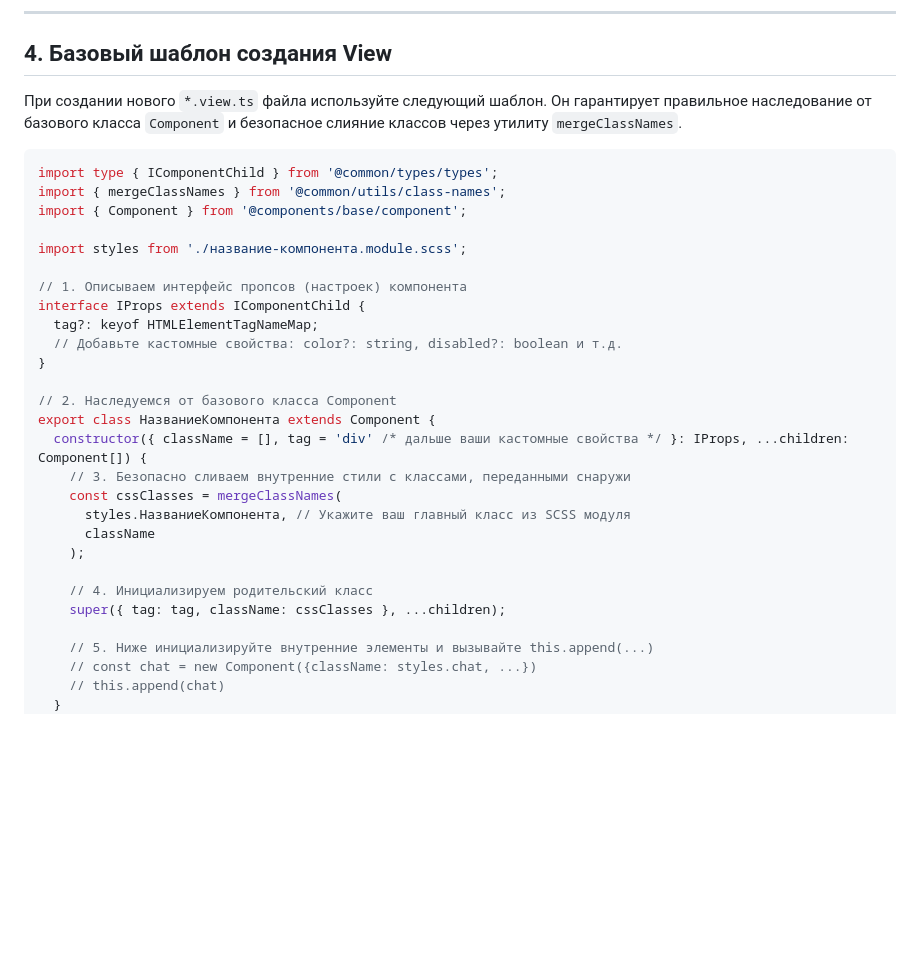
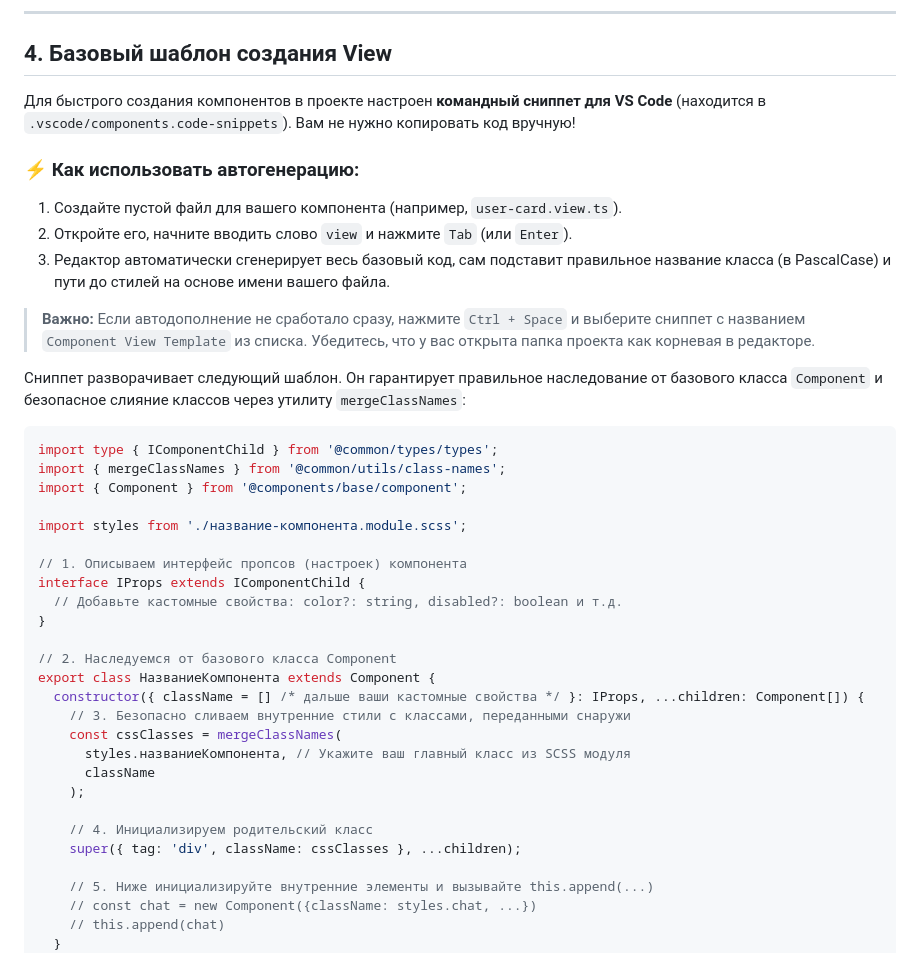
Before and after one commit to FierceSloth/rss-tandem-app, a Markdown page: docs/COMPONENT_GUIDELINE.md, the part around the change. Rendered like a GitHub page; blank space fills up the shorter version.

Commit message:
docs: update ui component creation guide

````diff
--- a/docs/COMPONENT_GUIDELINE.md
+++ b/docs/COMPONENT_GUIDELINE.md
@@ -100,7 +100,17 @@ src/
 
 ## 4. Базовый шаблон создания View
 
-При создании нового `*.view.ts` файла используйте следующий шаблон. Он гарантирует правильное наследование от базового класса `Component` и безопасное слияние классов через утилиту `mergeClassNames`.
+Для быстрого создания компонентов в проекте настроен **командный сниппет для VS Code** (находится в `.vscode/components.code-snippets`). Вам не нужно копировать код вручную!
+
+### ⚡ Как использовать автогенерацию:
+
+1. Создайте пустой файл для вашего компонента (например, `user-card.view.ts`).
+2. Откройте его, начните вводить слово `view` и нажмите `Tab` (или `Enter`).
+3. Редактор автоматически сгенерирует весь базовый код, сам подставит правильное название класса (в PascalCase) и пути до стилей на основе имени вашего файла.
+
+> **Важно:** Если автодополнение не сработало сразу, нажмите `Ctrl + Space` и выберите сниппет с названием `Component View Template` из списка. Убедитесь, что у вас открыта папка проекта как корневая в редакторе.
+
+Сниппет разворачивает следующий шаблон. Он гарантирует правильное наследование от базового класса `Component` и безопасное слияние классов через утилиту `mergeClassNames`:
 
 ```typescript
 import type { IComponentChild } from '@common/types/types';
@@ -111,21 +121,20 @@ import styles from './название-компонента.module.scss';
 
 // 1. Описываем интерфейс пропсов (настроек) компонента
 interface IProps extends IComponentChild {
-  tag?: keyof HTMLElementTagNameMap;
   // Добавьте кастомные свойства: color?: string, disabled?: boolean и т.д.
 }
 
 // 2. Наследуемся от базового класса Component
 export class НазваниеКомпонента extends Component {
-  constructor({ className = [], tag = 'div' /* дальше ваши кастомные свойства */ }: IProps, ...children: Component[]) {
+  constructor({ className = [] /* дальше ваши кастомные свойства */ }: IProps, ...children: Component[]) {
     // 3. Безопасно сливаем внутренние стили с классами, переданными снаружи
     const cssClasses = mergeClassNames(
-      styles.НазваниеКомпонента, // Укажите ваш главный класс из SCSS модуля
+      styles.названиеКомпонента, // Укажите ваш главный класс из SCSS модуля
       className
     );
 
     // 4. Инициализируем родительский класс
-    super({ tag: tag, className: cssClasses }, ...children);
+    super({ tag: 'div', className: cssClasses }, ...children);
 
     // 5. Ниже инициализируйте внутренние элементы и вызывайте this.append(...)
     // const chat = new Component({className: styles.chat, ...})
````
